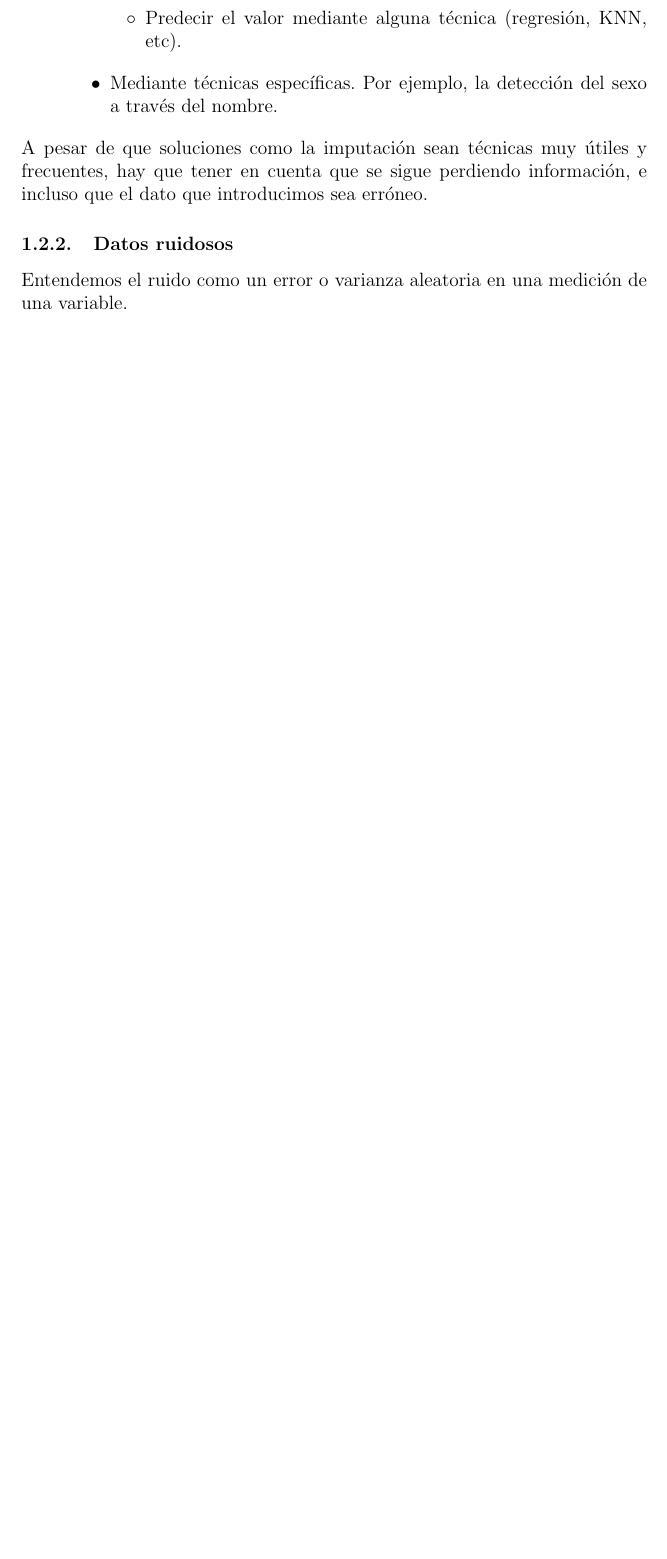
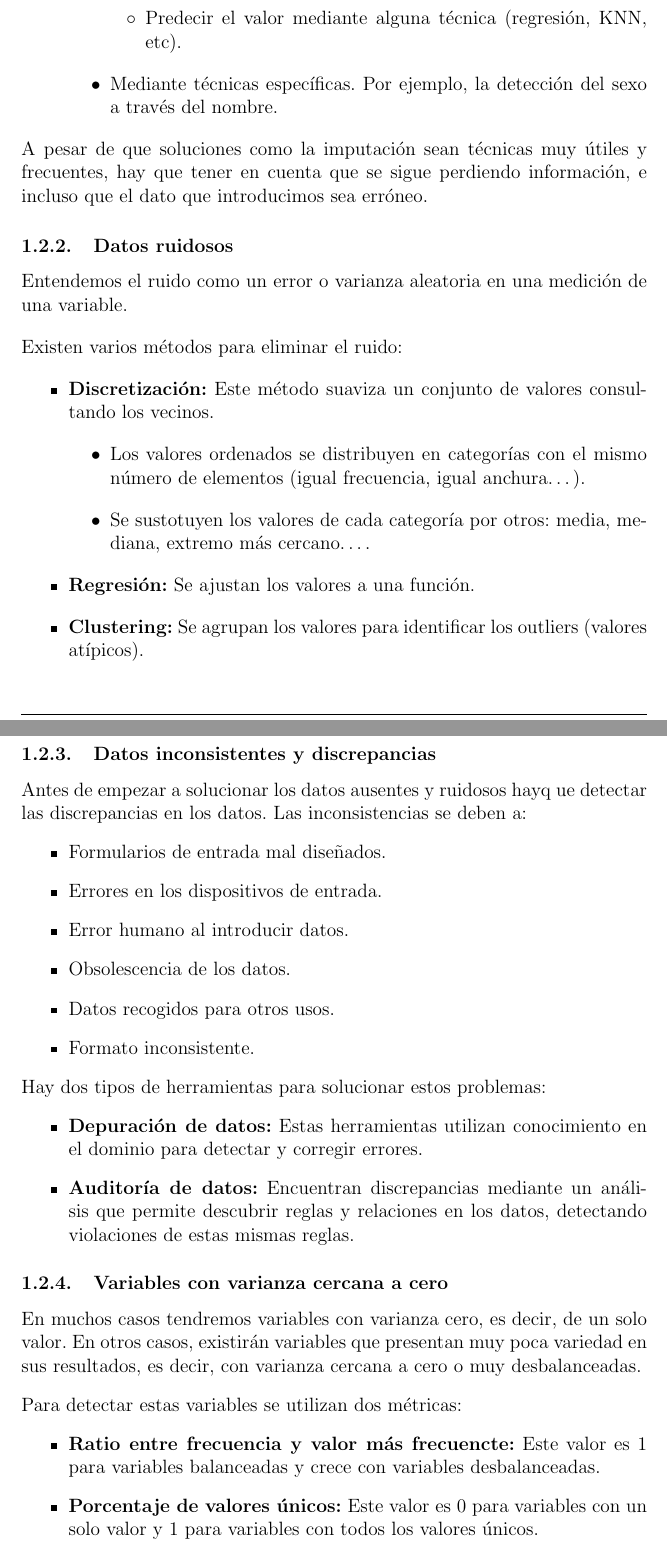
Before and after one commit to juanluserra/master_bigdata, a LaTeX document (MINERIA DE DATOS/Teoría/apuntes.tex): part of page 5 of 6 before the commit and two parts of pages 5 and 6 of 10 after it, the two joined at a grey line, cut so that both start at the same text, the shorter picture padded with empty space. Compiled offline with pdfLaTeX.

Commit message:
apuntes tema 1 apartados transformaciones empezado

```diff
--- a/MINERIA DE DATOS/Teoría/apuntes.tex
+++ b/MINERIA DE DATOS/Teoría/apuntes.tex
@@ -7,6 +7,7 @@
 \usepackage{biblatex}
 \usepackage{csquotes}
 \usepackage{datetime}
+\usepackage{amsmath}
 \usepackage{lipsum}
 \usepackage{hyperref}
 \usepackage{fancyhdr}
@@ -126,3 +127,65 @@ A pesar de que soluciones como la imputación sean técnicas muy útiles y frecu
 \subsubsection{Datos ruidosos}
 Entendemos el ruido como un error o varianza aleatoria en una medición de una variable.
 
+Existen varios métodos para eliminar el ruido:
+\begin{itemize}
+    \item \textbf{Discretización:} Este método suaviza un conjunto de valores consultando los vecinos.
+    \begin{itemize}
+        \item Los valores ordenados se distribuyen en categorías con el mismo número de elementos (igual frecuencia, igual anchura\dots).
+        \item Se sustotuyen los valores de cada categoría por otros: media, mediana, extremo más cercano\dots.
+    \end{itemize}
+    \item \textbf{Regresión:} Se ajustan los valores a una función.
+    \item \textbf{Clustering:} Se agrupan los valores para identificar los outliers (valores atípicos).
+\end{itemize}
+
+\subsubsection{Datos inconsistentes y discrepancias}
+Antes de empezar a solucionar los datos ausentes y ruidosos hayq ue detectar las discrepancias en los datos. Las inconsistencias se deben a:
+\begin{itemize}
+    \item Formularios de entrada mal diseñados.
+    \item Errores en los dispositivos de entrada.
+    \item Error humano al introducir datos.
+    \item Obsolescencia de los datos.
+    \item Datos recogidos para otros usos.
+    \item Formato inconsistente.
+\end{itemize}
+
+Hay dos tipos de herramientas para solucionar estos problemas:
+\begin{itemize}
+    \item \textbf{Depuración de datos:} Estas herramientas utilizan conocimiento en el dominio para detectar y corregir errores.
+    \item \textbf{Auditoría de datos:} Encuentran discrepancias mediante un análisis que permite descubrir reglas y relaciones en los datos, detectando violaciones de estas mismas reglas.
+\end{itemize}
+
+\subsubsection{Variables con varianza cercana a cero}
+En muchos casos tendremos variables con varianza cero, es decir, de un solo valor. En otros casos, existirán variables que presentan muy poca variedad en sus resultados, es decir, con varianza cercana a cero o muy desbalanceadas.
+
+Para detectar estas variables se utilizan dos métricas:
+\begin{itemize}
+    \item \textbf{Ratio entre frecuencia y valor más frecuencte:} Este valor es 1 para variables balanceadas y crece con variables desbalanceadas.
+    \item \textbf{Porcentaje de valores únicos:} Este valor es 0 para variables con un solo valor y 1 para variables con todos los valores únicos.
+\end{itemize}
+
+Con estas técnicas, si el ratio de frecuencia supera un límite establecido y el porcentaje de valores únicos cae por debajo de este, podemos considerar que la variable posee varianza cercana a cero y eliminarla.
+
+
+\subsection{Transformaciones de datos}
+Las técnicas de transformación nos permiten preparar los datos de forma apropiada para aplicar las técnicas de minería. La mayoría de las técnicas son \textbf{sobreyectivas} es decir, a cada valor original le corresponde un valor transformado.
+
+Entre las técnicas de transformación tenemos:
+\begin{itemize}
+    \item \textbf{Suavizado:} Elimina el ruido.
+    \item \textbf{Agregación:} Resume o agrega datos, usual en cubos de datos. Por ejemplo, acumular las ventanas mensuales en anuales.
+    \item \textbf{Generalización:} Convierte datos de bajo a alto nivel.
+    \item \textbf{Creación de atributos:} Se crean nuevos atributos a partir de los ya existentes.
+    \item \textbf{Normalización:} Escala los datos a un determinado rango, usualmente $\{0,1\}$ o $\{-1,1\}$.
+\end{itemize}
+
+\subsubsection{Normalización}
+Consiste en escalar los valores a un determinado rango. Es necesario ya que algunas técnicas de minería requieren que los datos estén normalizados, sobre todo en las basadas en concepto de distancia.
+
+Destacan varios métodos de normalización:
+\begin{itemize}
+    \item \textbf{Normalización min-max:} Se realiza una transformación lineal sobre los datos originales.
+    \[
+        x' = \frac{x - \min(x)}{\max(x) - \min(x)}(\max(x') - \min(x')) + \min(x')
+    \]
+    \item \textbf{Normalización por transformada $z$ (z-score):} Los valores de una variable $A$ son normalizados en función de su media $\bar{A}$ y su desviación típica $\sigma_A$.
```
Also changed, not shown: MINERIA DE DATOS/Teoría/apuntes.tex (36 more changed lines).
